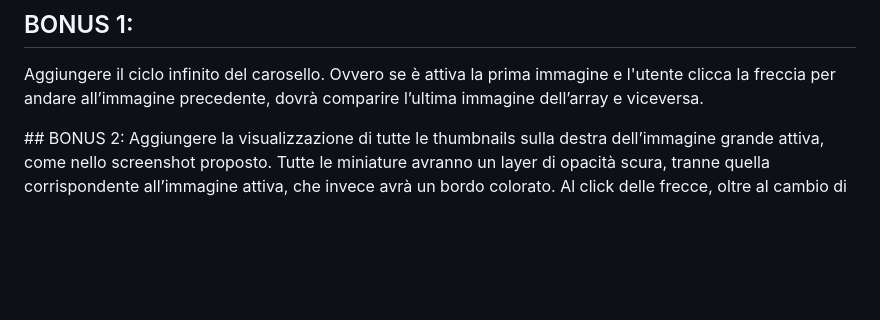
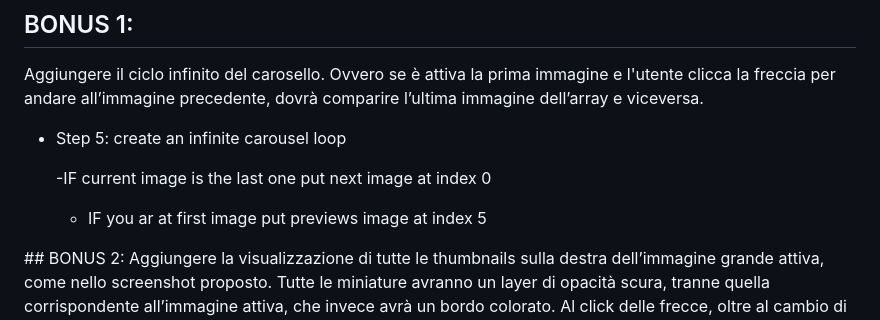
Before and after one commit to Arianna-Salvini/js-array-carousel, a Markdown page: readme.md, the part around the change. Drawn GitHub-style; blank space fills up the shorter version.

Commit message:
Add stap in readme file for Bonus 1

```diff
--- a/readme.md
+++ b/readme.md
@@ -44,6 +44,12 @@ Al click dell'utente sulle frecce, il programma cambierà l’immagine attiva, c
 ## BONUS 1:
 Aggiungere il ciclo infinito del carosello. Ovvero se è attiva la prima immagine e l'utente clicca la freccia per andare all’immagine precedente, dovrà comparire l’ultima immagine dell’array e viceversa.
 
+- Step 5: create an infinite carousel loop
+
+    -IF current image is the last one put next image at index 0
+
+    - IF you ar at first image put previews image at index 5
+
 ## BONUS 2:
 Aggiungere la visualizzazione di tutte le thumbnails sulla destra dell’immagine grande attiva, come nello screenshot proposto. Tutte le miniature avranno un layer di opacità scura, tranne quella corrispondente all’immagine attiva, che invece avrà un bordo colorato. Al click delle frecce, oltre al cambio di immagine attiva, gestire il cambio di miniatura attiva.
 
```
